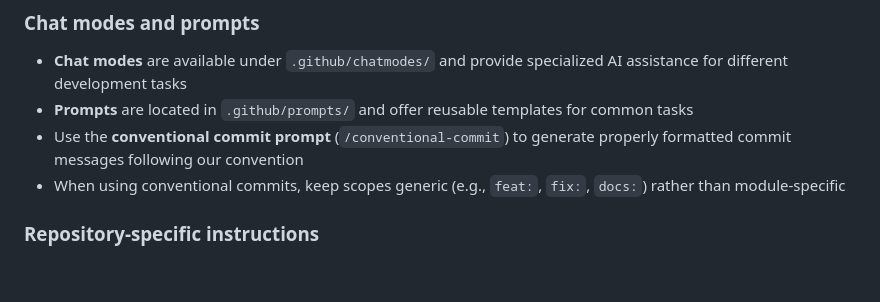
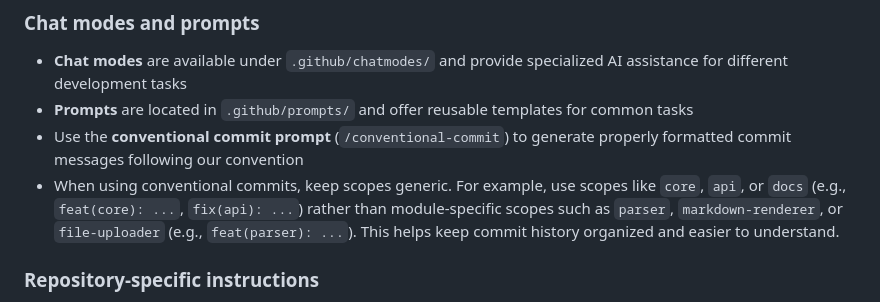
Before and after one commit to AniTrend/support-markdown, a Markdown page: CONTRIBUTING.md, the part around the change. Drawn GitHub-style; blank space fills up the shorter version.

Commit message:
chore: update CONTRIBUTING.md
Co-authored-by: Copilot <175728472+Copilot@users.noreply.github.com>

```diff
--- a/CONTRIBUTING.md
+++ b/CONTRIBUTING.md
@@ -71,7 +71,7 @@ This repository includes customizations for GitHub Copilot to improve developmen
 - **Chat modes** are available under `.github/chatmodes/` and provide specialized AI assistance for different development tasks
 - **Prompts** are located in `.github/prompts/` and offer reusable templates for common tasks
 - Use the **conventional commit prompt** (`/conventional-commit`) to generate properly formatted commit messages following our convention
-- When using conventional commits, keep scopes generic (e.g., `feat:`, `fix:`, `docs:`) rather than module-specific
+- When using conventional commits, keep scopes generic. For example, use scopes like `core`, `api`, or `docs` (e.g., `feat(core): ...`, `fix(api): ...`) rather than module-specific scopes such as `parser`, `markdown-renderer`, or `file-uploader` (e.g., `feat(parser): ...`). This helps keep commit history organized and easier to understand.
 
 ### Repository-specific instructions
 - Instructions under `.github/instructions/` help Copilot Chat understand the project context and architecture
```
